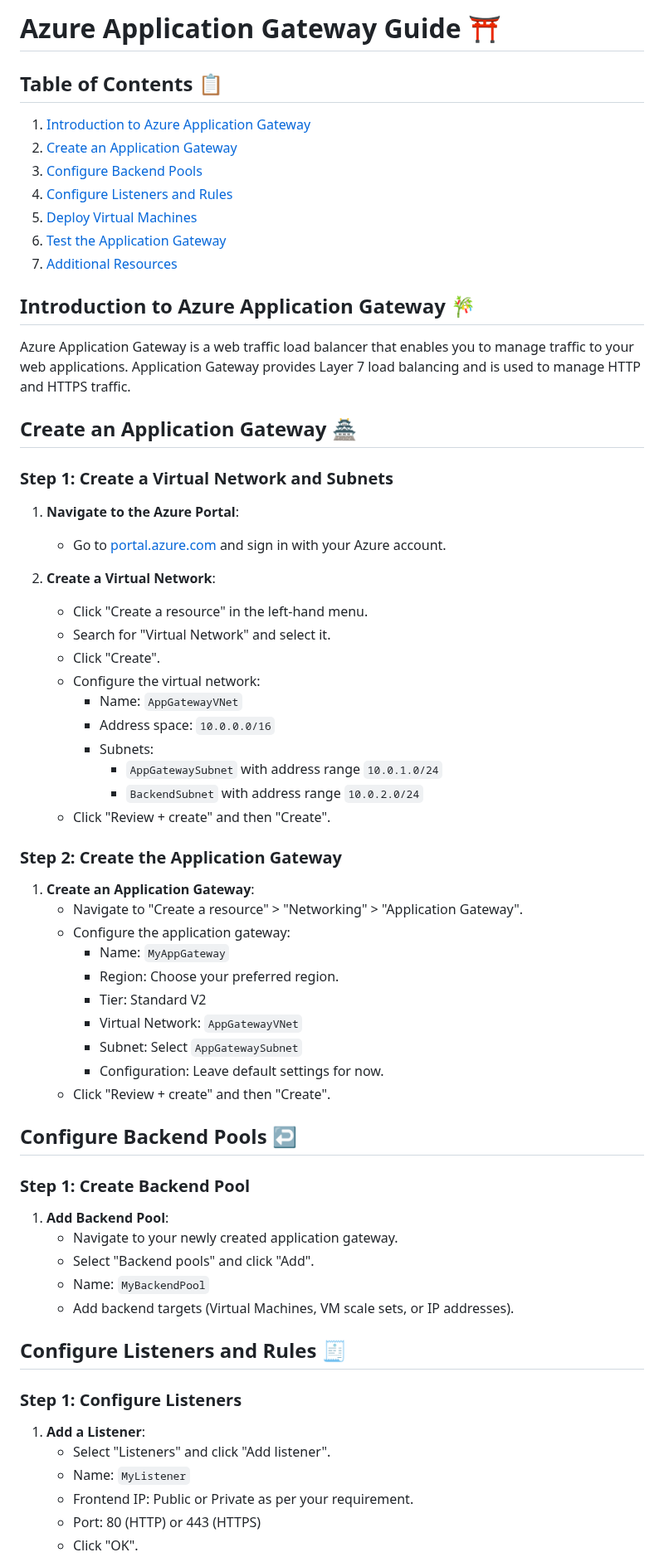
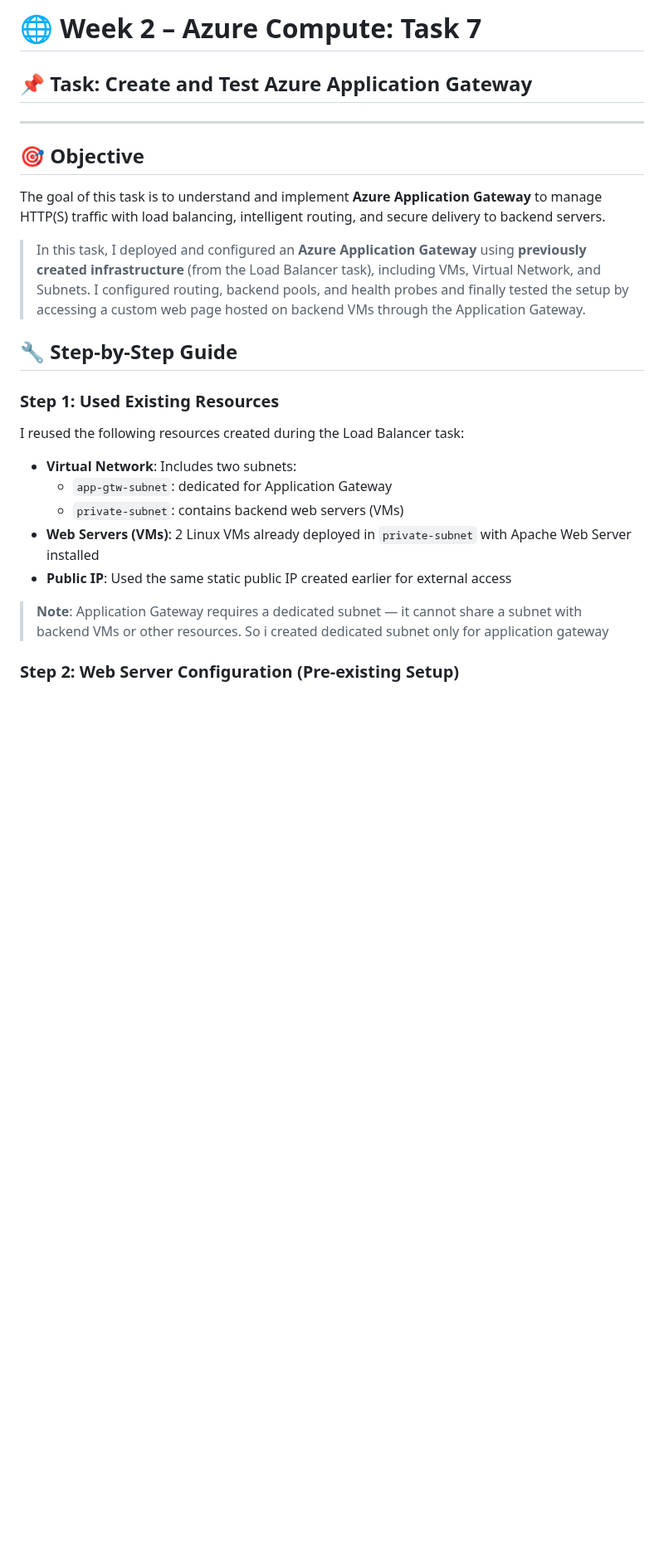
Before and after one commit to UmeshSahu15/Celebal-internship-2025, a Markdown page: assignment-2/task-7.md, the part around one of its changes. Shown at 83% size. Drawn GitHub-style; blank space fills up the shorter version.

```diff
--- a/assignment-2/task-7.md
+++ b/assignment-2/task-7.md
@@ -1,64 +1,28 @@
-# Azure Application Gateway Guide ⛩️
+# 🌐 Week 2 – Azure Compute: Task 7
 
-## Table of Contents 📋
-1. [Introduction to Azure Application Gateway](#introduction-to-azure-application-gateway)
-2. [Create an Application Gateway](#create-an-application-gateway)
-3. [Configure Backend Pools](#configure-backend-pools)
-4. [Configure Listeners and Rules](#configure-listeners-and-rules)
-5. [Deploy Virtual Machines](#deploy-virtual-machines)
-6. [Test the Application Gateway](#test-the-application-gateway)
-7. [Additional Resources](#additional-resources)
+## 📌 Task: Create and Test Azure Application Gateway
 
-## Introduction to Azure Application Gateway 🎋
+---
 
-Azure Application Gateway is a web traffic load balancer that enables you to manage traffic to your web applications. Application Gateway provides Layer 7 load balancing and is used to manage HTTP and HTTPS traffic.
+## 🎯 Objective
 
-## Create an Application Gateway 🏯
+The goal of this task is to understand and implement **Azure Application Gateway** to manage HTTP(S) traffic with load balancing, intelligent routing, and secure delivery to backend servers.
 
-### Step 1: Create a Virtual Network and Subnets
-1. **Navigate to the Azure Portal**:
-   - Go to [portal.azure.com](https://portal.azure.com/) and sign in with your Azure account.
+> In this task, I deployed and configured an **Azure Application Gateway** using **previously created infrastructure** (from the Load Balancer task), including VMs, Virtual Network, and Subnets. I configured routing, backend pools, and health probes and finally tested the setup by accessing a custom web page hosted on backend VMs through the Application Gateway.
 
-2. **Create a Virtual Network**:
-   - Click "Create a resource" in the left-hand menu.
-   - Search for "Virtual Network" and select it.
-   - Click "Create".
-   - Configure the virtual network:
-     - Name: `AppGatewayVNet`
-     - Address space: `10.0.0.0/16`
-     - Subnets:
-       - `AppGatewaySubnet` with address range `10.0.1.0/24`
-       - `BackendSubnet` with address range `10.0.2.0/24`
-   - Click "Review + create" and then "Create".
+## 🔧 Step-by-Step Guide
 
-### Step 2: Create the Application Gateway
-1. **Create an Application Gateway**:
-   - Navigate to "Create a resource" > "Networking" > "Application Gateway".
-   - Configure the application gateway:
-     - Name: `MyAppGateway`
-     - Region: Choose your preferred region.
-     - Tier: Standard V2
-     - Virtual Network: `AppGatewayVNet`
-     - Subnet: Select `AppGatewaySubnet`
-     - Configuration: Leave default settings for now.
-   - Click "Review + create" and then "Create".
+### Step 1: Used Existing Resources
 
-## Configure Backend Pools ↩️
+I reused the following resources created during the Load Balancer task:
 
-### Step 1: Create Backend Pool
-1. **Add Backend Pool**:
-   - Navigate to your newly created application gateway.
-   - Select "Backend pools" and click "Add".
-   - Name: `MyBackendPool`
-   - Add backend targets (Virtual Machines, VM scale sets, or IP addresses).
+- **Virtual Network**: Includes two subnets:
+  - `app-gtw-subnet`: dedicated for Application Gateway
+  - `private-subnet`: contains backend web servers (VMs)
+- **Web Servers (VMs)**: 2 Linux VMs already deployed in `private-subnet` with Apache Web Server installed
+- **Public IP**: Used the same static public IP created earlier for external access
 
-## Configure Listeners and Rules 🧾
+> **Note**: Application Gateway requires a dedicated subnet — it cannot share a subnet with backend VMs or other resources. So i created dedicated subnet only for application gateway
 
-### Step 1: Configure Listeners
-1. **Add a Listener**:
-   - Select "Listeners" and click "Add listener".
-   - Name: `MyListener`
-   - Frontend IP: Public or Private as per your requirement.
-   - Port: 80 (HTTP) or 443 (HTTPS)
-   - Click "OK".
+### Step 2: Web Server Configuration (Pre-existing Setup)
 
```
Also changed, not shown: other parts of assignment-2/task-7.md (+82 -21 lines).
